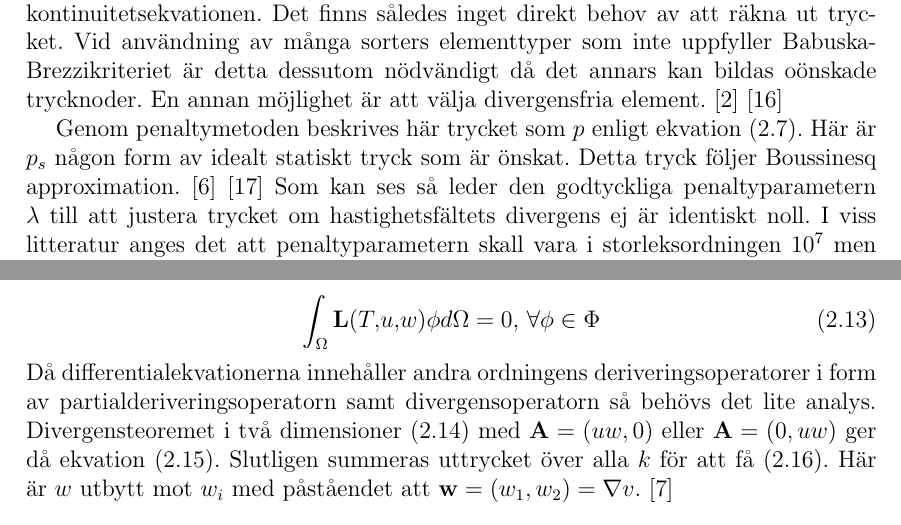
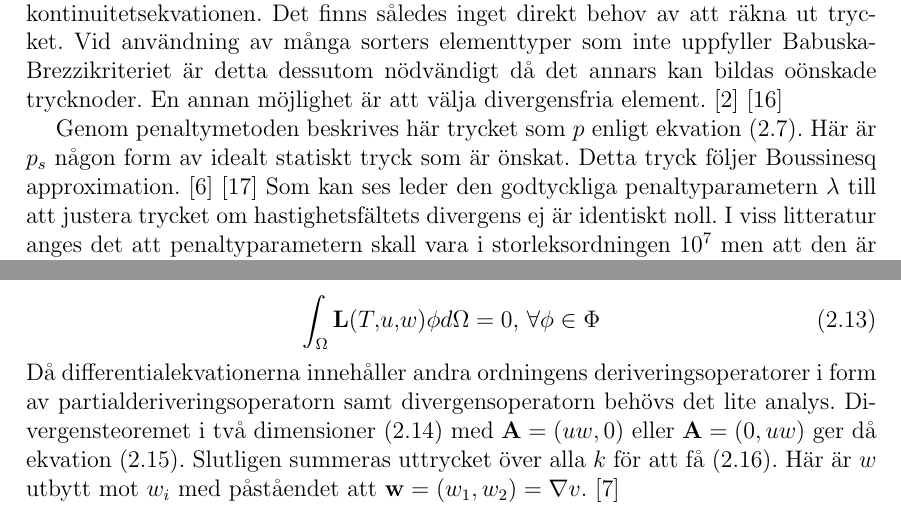
Before and after one commit to danstaby/stabilisera-temperatur, a LaTeX document (report/report.tex, which reads report/sections/femconvection.tex): two parts of pages 9 and 10 of 25, joined at a grey line, cut so that both start at the same text. Compiled offline with pdfLaTeX.

Commit message:
Eliminated the use of 'so' in femconvection

```diff
--- a/report/sections/femconvection.tex
+++ b/report/sections/femconvection.tex
@@ -16,7 +16,7 @@ Genom penaltymetoden beskrives här trycket som $p$ enligt ekvation
 \eqref{eq:femconvection:penalty}. Här är $p_s$ någon form av idealt statiskt
 tryck som är önskat. Detta tryck följer Boussinesq approximation.
 \cite{heinrich88}\cite{taylor79}
-Som kan ses så leder den godtyckliga penaltyparametern $\lambda$ till att justera trycket
+Som kan ses leder den godtyckliga penaltyparametern $\lambda$ till att justera trycket
 om hastighetsfältets divergens ej är identiskt noll. I viss litteratur anges
 det att penaltyparametern skall vara i storleksordningen $10^7$ men att den
 är väldigt applikationsberoende. En för liten vald penaltyparameter leder till att
@@ -88,7 +88,7 @@ $L^2$ integrabla testfunktioner ty integranden kommer då alltid vara identiskt
 
 \noindent
 Då differentialekvationerna innehåller andra ordningens deriveringsoperatorer i form av
-partialderiveringsoperatorn samt divergensoperatorn så behövs det lite analys.
+partialderiveringsoperatorn samt divergensoperatorn behövs det lite analys.
 Divergensteoremet i två dimensioner \eqref{eq:femconvectiongausstheorem}
 med $\mathbf{A} = (uw, 0)$ eller $\mathbf{A} = (0, uw)$ ger då ekvation
 \eqref{eq:femconvection:partint}. Slutligen summeras uttrycket över alla
```
